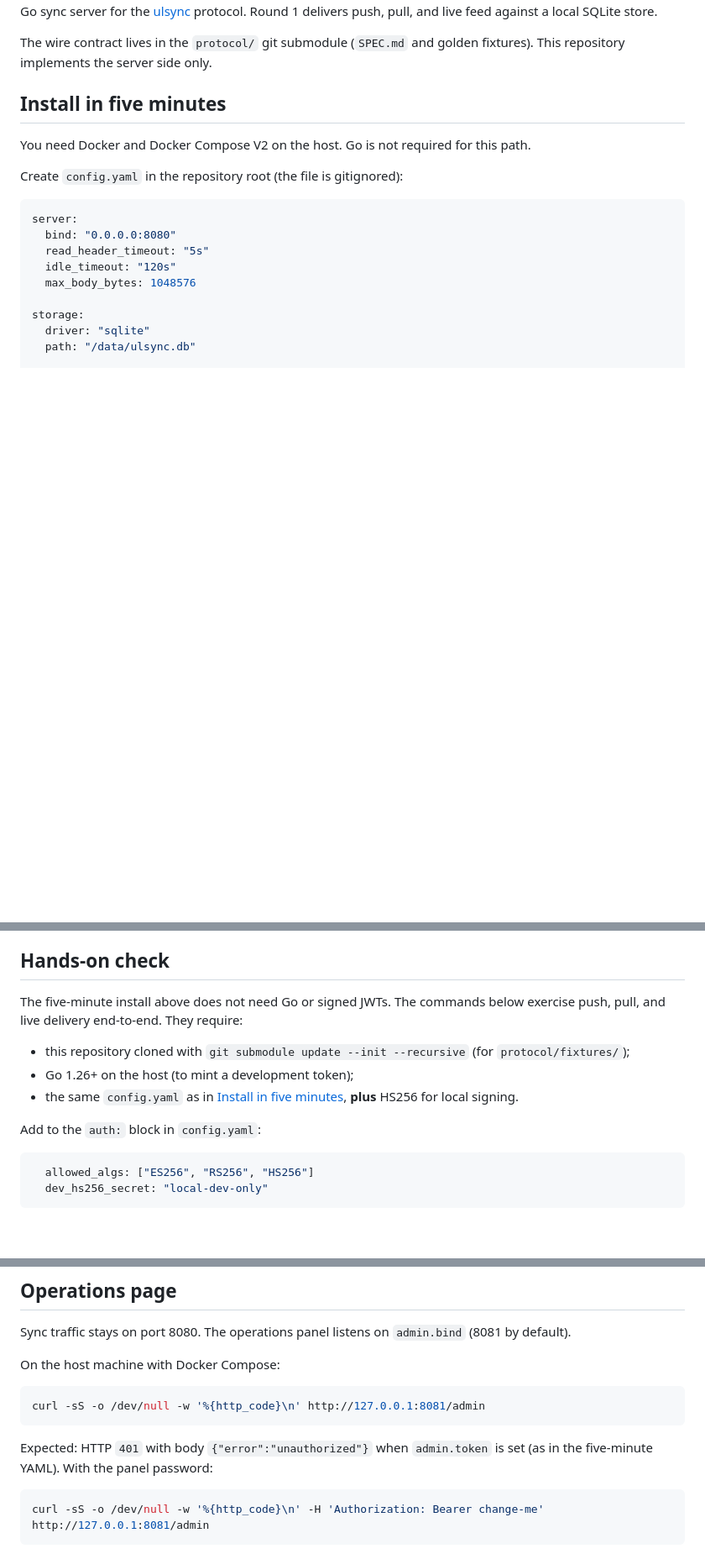
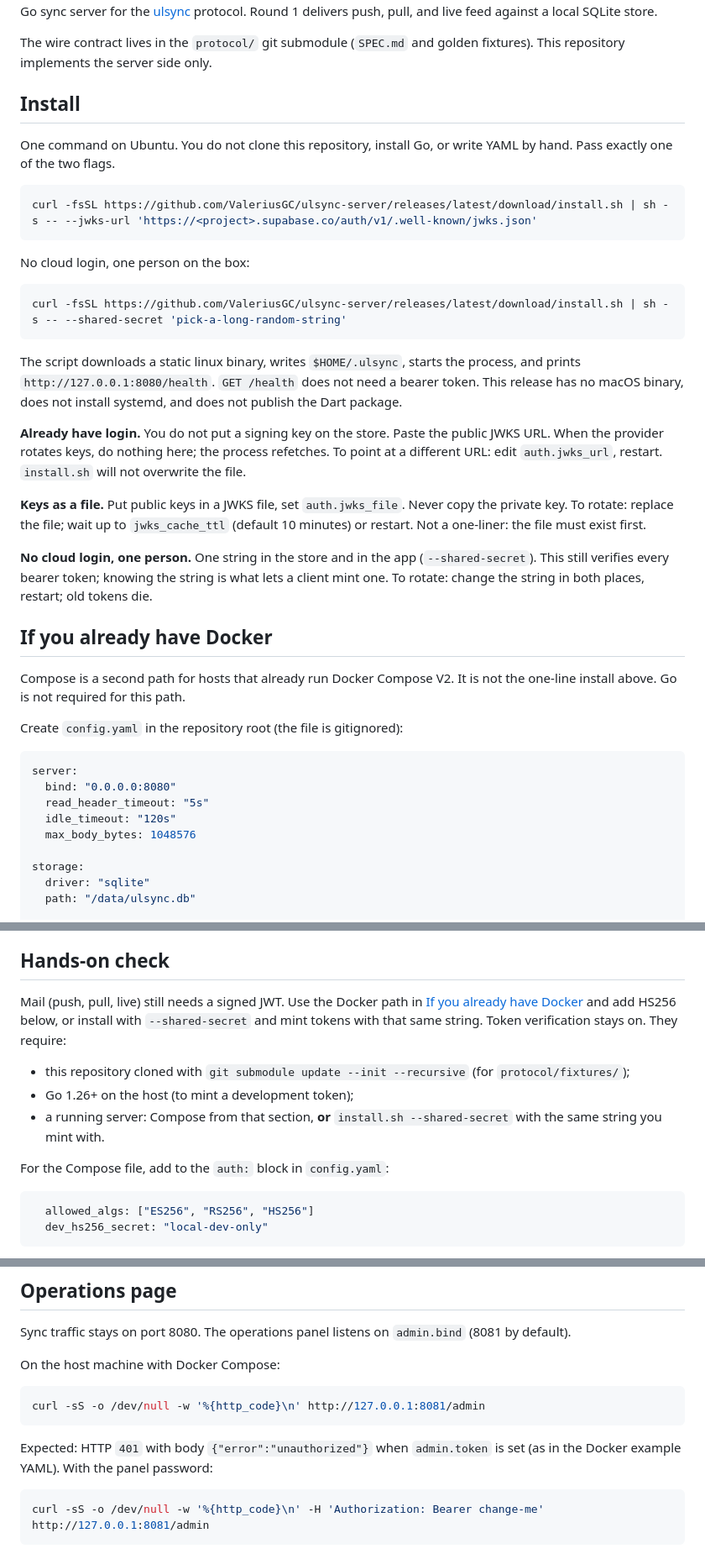
Before and after one commit to ValeriusGC/ulsync-server, a Markdown page: README.md, 3 parts joined by grey strips. Shown at 84% size. Rendered like a GitHub page; blank space fills up the shorter version.

Commit message:
docs(readme): lead with one-line install and three key stories
A stranger on Ubuntu must see curl | sh and a JWKS URL first, not a
compose textbook. Compose stays below for hosts that already have Docker.
The three stories are public JWKS, a JWKS file on disk, and one HMAC
string — not a private PEM and not skipping verification.

Ref #36

Co-authored-by: Cursor <cursoragent@cursor.com>

````diff
--- a/README.md
+++ b/README.md
@@ -11,9 +11,31 @@ Go sync server for the [ulsync](https://github.com/ValeriusGC/ulsync-protocol) p
 
 The wire contract lives in the `protocol/` git submodule (`SPEC.md` and golden fixtures). This repository implements the server side only.
 
-## Install in five minutes
+## Install
 
-You need Docker and Docker Compose V2 on the host. Go is not required for this path.
+One command on Ubuntu. You do not clone this repository, install Go, or write YAML by hand. Pass exactly one of the two flags.
+
+```sh
+curl -fsSL https://github.com/ValeriusGC/ulsync-server/releases/latest/download/install.sh | sh -s -- --jwks-url 'https://<project>.supabase.co/auth/v1/.well-known/jwks.json'
+```
+
+No cloud login, one person on the box:
+
+```sh
+curl -fsSL https://github.com/ValeriusGC/ulsync-server/releases/latest/download/install.sh | sh -s -- --shared-secret 'pick-a-long-random-string'
+```
+
+The script downloads a static linux binary, writes `$HOME/.ulsync`, starts the process, and prints `http://127.0.0.1:8080/health`. `GET /health` does not need a bearer token. This release has no macOS binary, does not install systemd, and does not publish the Dart package.
+
+**Already have login.** You do not put a signing key on the store. Paste the public JWKS URL. When the provider rotates keys, do nothing here; the process refetches. To point at a different URL: edit `auth.jwks_url`, restart. `install.sh` will not overwrite the file.
+
+**Keys as a file.** Put public keys in a JWKS file, set `auth.jwks_file`. Never copy the private key. To rotate: replace the file; wait up to `jwks_cache_ttl` (default 10 minutes) or restart. Not a one-liner: the file must exist first.
+
+**No cloud login, one person.** One string in the store and in the app (`--shared-secret`). This still verifies every bearer token; knowing the string is what lets a client mint one. To rotate: change the string in both places, restart; old tokens die.
+
+## If you already have Docker
+
+Compose is a second path for hosts that already run Docker Compose V2. It is not the one-line install above. Go is not required for this path.
 
 Create `config.yaml` in the repository root (the file is gitignored):
 
@@ -116,13 +138,13 @@ Replace `<project>` with your project reference from the Supabase dashboard (Set
 
 ## Hands-on check
 
-The five-minute install above does not need Go or signed JWTs. The commands below exercise push, pull, and live delivery end-to-end. They require:
+Mail (push, pull, live) still needs a signed JWT. Use the Docker path in [If you already have Docker](#if-you-already-have-docker) and add HS256 below, or install with `--shared-secret` and mint tokens with that same string. Token verification stays on. They require:
 
 - this repository cloned with `git submodule update --init --recursive` (for `protocol/fixtures/`);
 - Go 1.26+ on the host (to mint a development token);
-- the same `config.yaml` as in [Install in five minutes](#install-in-five-minutes), **plus** HS256 for local signing.
+- a running server: Compose from that section, **or** `install.sh --shared-secret` with the same string you mint with.
 
-Add to the `auth:` block in `config.yaml`:
+For the Compose file, add to the `auth:` block in `config.yaml`:
 
 ```yaml
   allowed_algs: ["ES256", "RS256", "HS256"]
@@ -250,7 +272,7 @@ On the host machine with Docker Compose:
 curl -sS -o /dev/null -w '%{http_code}\n' http://127.0.0.1:8081/admin
 ```
 
-Expected: HTTP `401` with body `{"error":"unauthorized"}` when `admin.token` is set (as in the five-minute YAML). With the panel password:
+Expected: HTTP `401` with body `{"error":"unauthorized"}` when `admin.token` is set (as in the Docker example YAML). With the panel password:
 
 ```bash
 curl -sS -o /dev/null -w '%{http_code}\n' -H 'Authorization: Bearer change-me' http://127.0.0.1:8081/admin
````
Also changed, not shown: other parts of README.md (+2 -2 lines).
